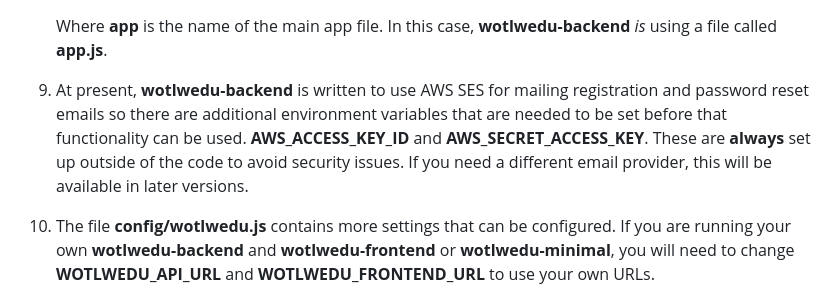
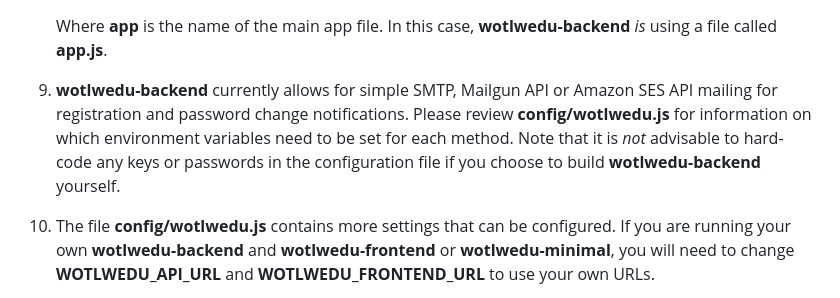
Before and after one commit to ravelox/wotlwedu-backend, a Markdown page: README.md, the part around the change. Rendered like a GitHub page.

```diff
--- a/README.md
+++ b/README.md
@@ -47,7 +47,7 @@ This API is currently written to talk with a **mariadb** database.
     `node app`
 
    Where **app** is the name of the main app file. In this case, **wotlwedu-backend** *is* using a file called **app.js**.
-10. At present, **wotlwedu-backend** is written to use AWS SES for mailing registration and password reset emails so there are additional environment variables that are needed to be set before that functionality can be used. **AWS_ACCESS_KEY_ID** and **AWS_SECRET_ACCESS_KEY**. These are **always** set up outside of the code to avoid security issues. If you need a different email provider, this will be available in later versions.
+10. **wotlwedu-backend** currently allows for simple SMTP, Mailgun API or Amazon SES API mailing for registration and password change notifications. Please review **config/wotlwedu.js** for information on which environment variables need to be set for each method. Note that it is *not* advisable to hard-code any keys or passwords in the configuration file if you choose to build **wotlwedu-backend** yourself.
 11. The file **config/wotlwedu.js** contains more settings that can be configured. If you are running your own **wotlwedu-backend** and **wotlwedu-frontend** or **wotlwedu-minimal**, you will need to change **WOTLWEDU_API_URL** and **WOTLWEDU_FRONTEND_URL** to use your own URLs.
 12. For authentication, you **must** set the environment variable **WOTLWEDU_JWT_SECRET**. This is used to sign JWTs between the backend and the frontend. The value of this variable can be any string: "supersecretkey", "wotlweduisgreat", "a76b4fg!4mm09x))", for example but **must not** be hardcoded in the app for security reasons.
 13. If TLS communication is needed between the frontend and the backend, the environment variable **WOTLWEDU_SSL** must be set to "true" and the variables **WOTLWEDU_SSL_KEY** and **WOTLWEDU_SSL_CERT** should be present to point the key file and certificate files respectively.
```
